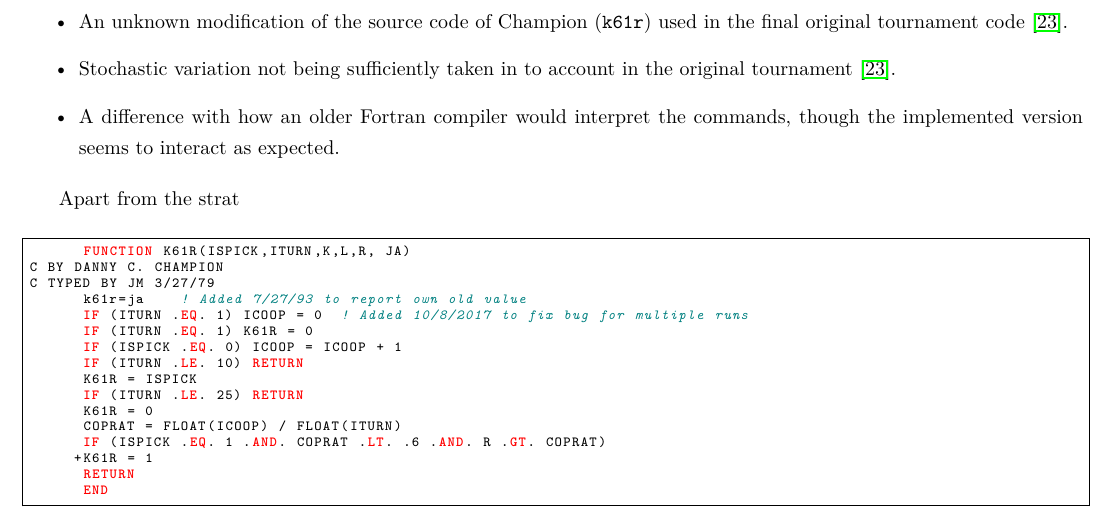
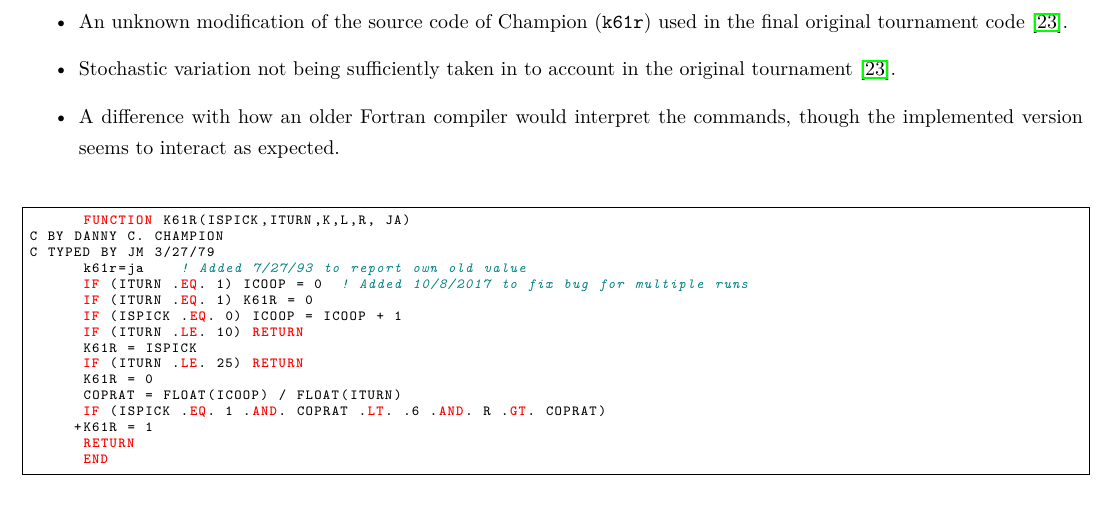
Before and after one commit to Axelrod-Python/revisiting-axelrod-second, a LaTeX paper (paper/main.tex): part of page 7 of 20, cut so that both start at the same text. Compiled offline with pdfLaTeX.

Commit message:
remove incomplete sentence

```diff
--- a/paper/main.tex
+++ b/paper/main.tex
@@ -460,8 +460,6 @@ original tournament~\cite{Axelrod1980b}.
 commands, though the implemented version seems to
 interact as expected.
 \end{itemize}
-
-Apart from the strat
 
 \begin{figure}[!hbtp]
     \begin{center}
```
Also changed, not shown: paper/main.pdf.
